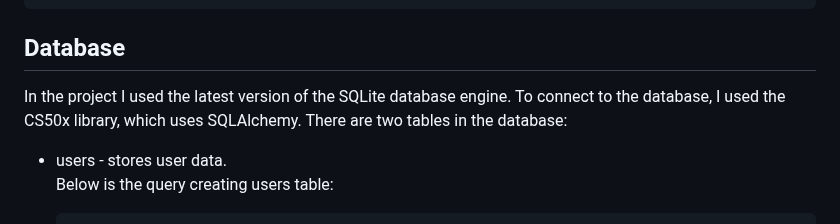
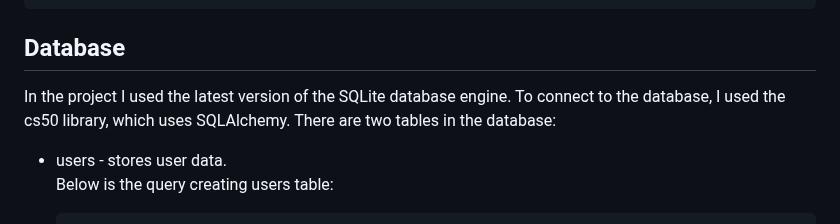
Before and after one commit to PrzemekKozakQA/Memento-Flask-application, a Markdown page: README.md, the part around one of its changes. GitHub-like rendering.

Commit message:
minor readme fixes

```diff
--- a/README.md
+++ b/README.md
@@ -200,7 +200,7 @@ More information about CS50x is available on [the course website](https://cs50.h
 
 ## Database
 
-In the project I used the latest version of the SQLite database engine. To connect to the database, I used the CS50x library, which uses SQLAlchemy.
+In the project I used the latest version of the SQLite database engine. To connect to the database, I used the cs50 library, which uses SQLAlchemy.
 There are two tables in the database:
 
 * users - stores user data.
```
Also changed, not shown: other parts of README.md (+2 -2 lines).
